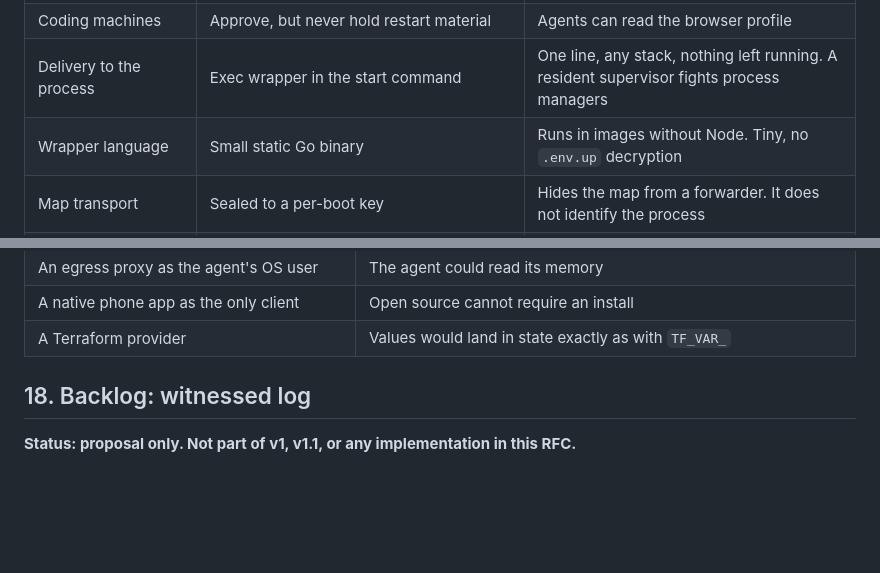
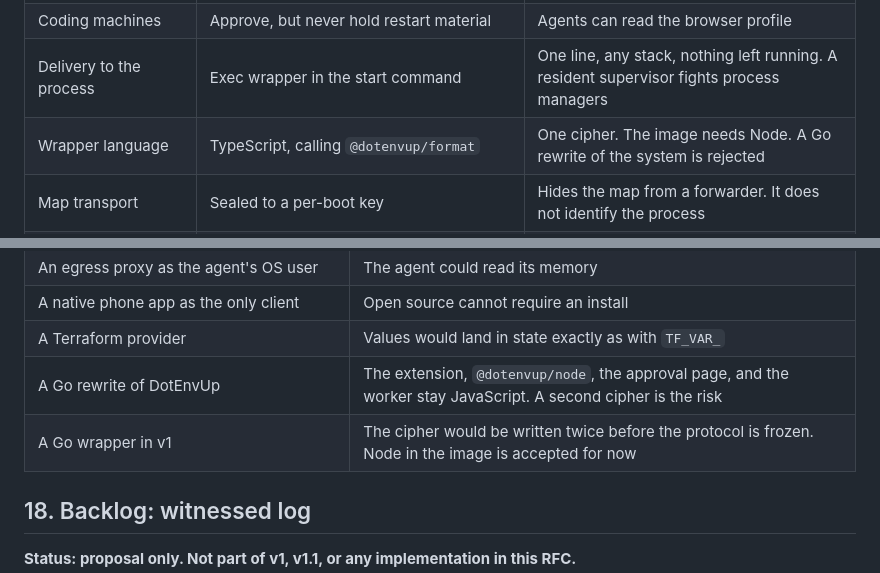
Before and after one commit to sarhej/dotenvup, a Markdown page: docs/design/UNSEALER.md, 2 parts joined by grey strips. GitHub-like rendering; blank space fills up the shorter version.

```diff
--- a/docs/design/UNSEALER.md
+++ b/docs/design/UNSEALER.md
@@ -600,7 +600,7 @@ The file stays `#!dotenvup v1`. This RFC is a boot protocol, not a format versio
 | Auto-path proof | Device keys committed in `.dotenvup/devices` | Hosting variables are the store we distrust |
 | Coding machines | Approve, but never hold restart material | Agents can read the browser profile |
 | Delivery to the process | Exec wrapper in the start command | One line, any stack, nothing left running. A resident supervisor fights process managers |
-| Wrapper language | Small static Go binary | Runs in images without Node. Tiny, no `.env.up` decryption |
+| Wrapper language | TypeScript, calling `@dotenvup/format` | One cipher. The image needs Node. A Go rewrite of the system is rejected |
 | Map transport | Sealed to a per-boot key | Hides the map from a forwarder. It does not identify the process |
 | Process continuity | A random value in the memory of the unsealed process | Names the process that is still running. A restart has none, and is answered without it. Not a key |
 | Approval history | Signed records in the repo | Shared across devices, visible in git, unforgeable without a passkey |
@@ -656,6 +656,8 @@ The file stays `#!dotenvup v1`. This RFC is a boot protocol, not a format versio
 | An egress proxy as the agent's OS user | The agent could read its memory |
 | A native phone app as the only client | Open source cannot require an install |
 | A Terraform provider | Values would land in state exactly as with `TF_VAR_` |
+| A Go rewrite of DotEnvUp | The extension, `@dotenvup/node`, the approval page, and the worker stay JavaScript. A second cipher is the risk |
+| A Go wrapper in v1 | The cipher would be written twice before the protocol is frozen. Node in the image is accepted for now |
 
 ## 18. Backlog: witnessed log
 
```
Also changed, not shown: other parts of docs/design/UNSEALER.md (+4 -4 lines), docs/FORMAT_SPEC.md (+2 -2 lines).
